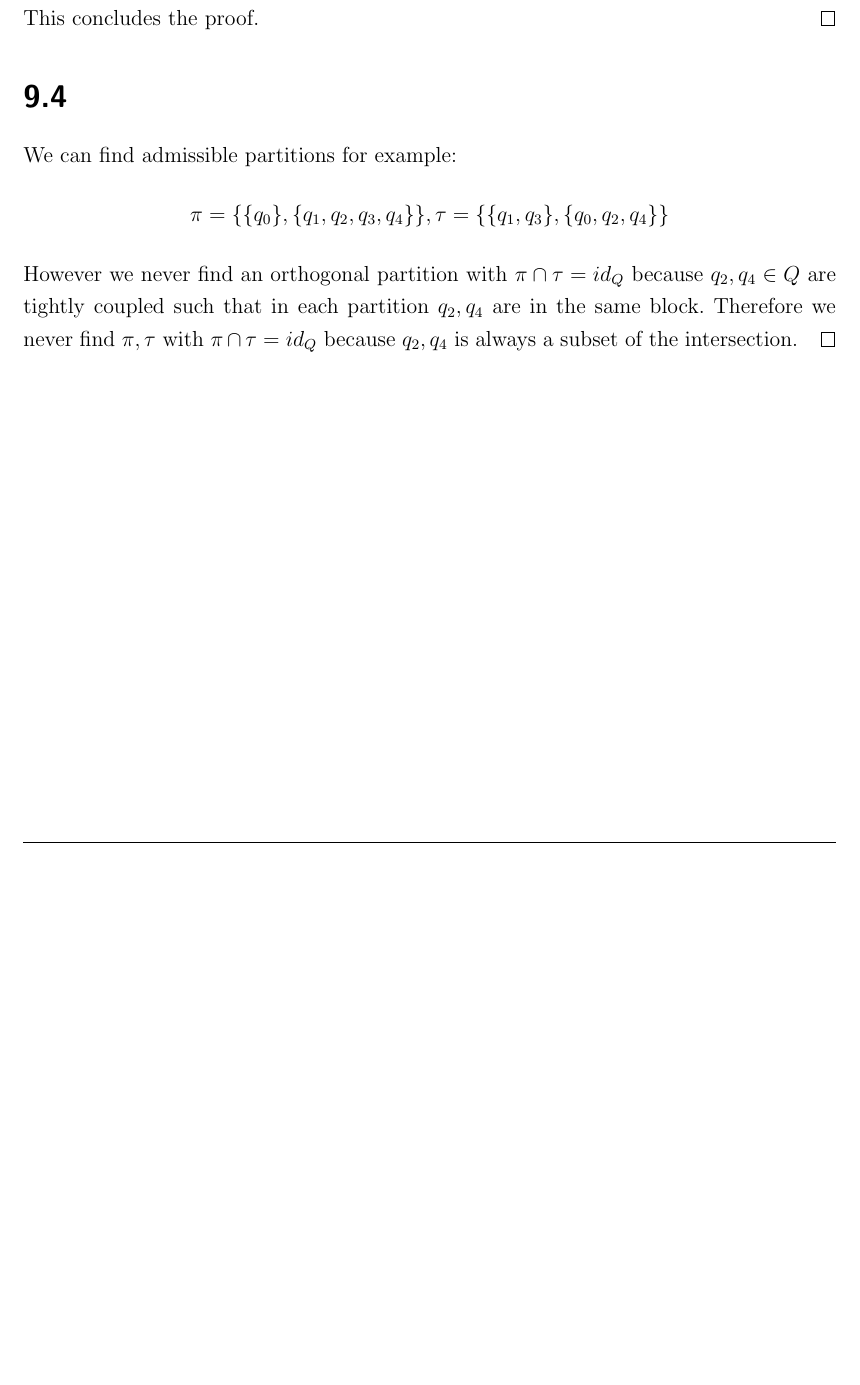
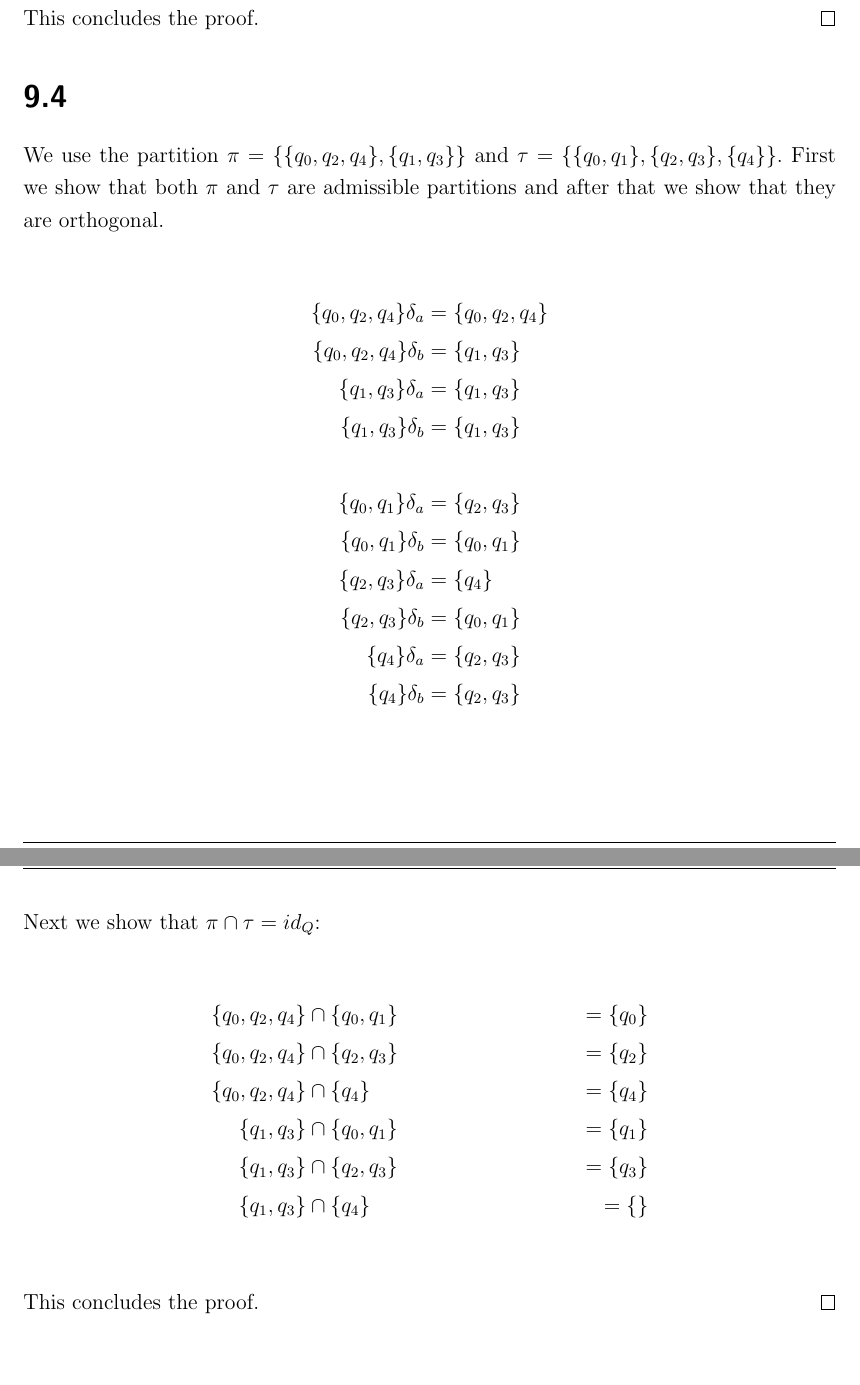
Before and after one commit to aeropagz/aat, a LaTeX document (09.tex): part of page 2 of 2 before the commit and two parts of pages 2 and 3 of 3 after it, the two joined at a grey line, cut so that both start at the same text, the shorter picture padded with empty space. Compiled offline with pdfLaTeX.

Commit message:
Finished task 4

```diff
--- a/09.tex
+++ b/09.tex
@@ -67,9 +67,29 @@ Lets look at the characteristics that $\tau$ needs to have in order for the inte
 And since $M$ is a reset machine, all partitions of it are admissible and therefore, also $\tau$. This concludes the proof.
 \qed
 \section{}
-We can find admissible partitions for example:
-$$\pi = \{\{q_0\}, \{q_1, q_2, q_3, q_4\}\}, \tau = \{\{q_1, q_3\}, \{q_0, q_2, q_4\}\}$$
-However we never find an orthogonal partition with $\pi \cap \tau = id_Q$ because $q_2, q_4 \in Q$ are tightly coupled such that in each partition $q_2, q_4$ are in the same block.
-Therefore we never find $\pi, \tau$ with $\pi \cap \tau = id_Q$ because ${q_2, q_4}$ is always a subset of the intersection.
+We use the partition $\pi = \{\{q_0, q_2,q_4\}, \{q_1, q_3\}\}$ and $\tau = \{\{q_0, q_1\}, \{q_2, q_3\}, \{q_4\}\}$. First we show that both $\pi$ and $\tau$ are admissible partitions and after that we show that they are orthogonal.\\
+\begin{align*}
+    \{q_0, q_2,q_4\}\delta_a    &= \{q_0, q_2,q_4\}\\
+    \{q_0, q_2,q_4\}\delta_b    &= \{q_1, q_3\}\\
+    \{q_1, q_3\}\delta_a        &= \{q_1, q_3\}\\
+    \{q_1, q_3\}\delta_b        &= \{q_1, q_3\}\\
+    ~\\
+    \{q_0, q_1\}\delta_a        &= \{q_2, q_3\}\\
+    \{q_0, q_1\}\delta_b        &= \{q_0, q_1\}\\
+    \{q_2, q_3\}\delta_a        &= \{q_4\}\\
+    \{q_2, q_3\}\delta_b        &= \{q_0, q_1\}\\
+    \{q_4\}\delta_a             &= \{q_2, q_3\}\\
+    \{q_4\}\delta_b             &= \{q_2, q_3\}\\
+\end{align*}
+Next we show that $\pi \cap \tau = id_Q$:\\
+\begin{align*}
+    \{q_0, q_2,q_4\}    &\cap \{q_0, q_1\}  &= \{q_0\}\\
+    \{q_0, q_2,q_4\}    &\cap \{q_2, q_3\}  &= \{q_2\}\\
+    \{q_0, q_2,q_4\}    &\cap \{q_4\}       &= \{q_4\}\\
+    \{q_1, q_3\}        &\cap \{q_0, q_1\}  &= \{q_1\}\\
+    \{q_1, q_3\}        &\cap \{q_2, q_3\}  &= \{q_3\}\\
+    \{q_1, q_3\}        &\cap \{q_4\}       &= \{\}\\
+\end{align*}
+This concludes the proof.
 \qed
 \end{document}
```
